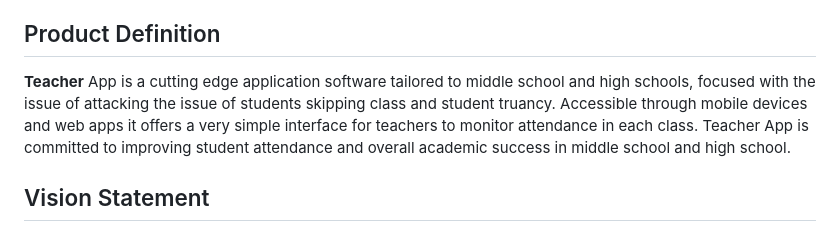
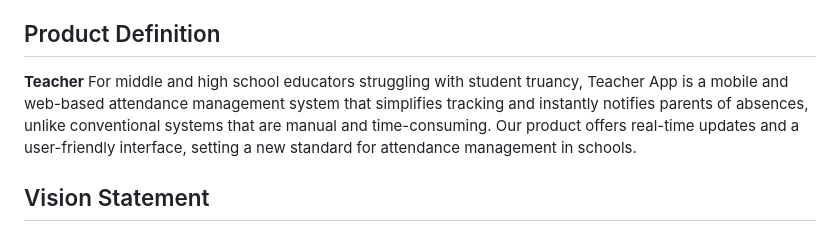
Before and after one commit to MiledKalbourji/CSCI401W, a Markdown page: assignments/product_personas_stories/teacher.md, the part around the change. GitHub-like rendering.

```diff
--- a/assignments/product_personas_stories/teacher.md
+++ b/assignments/product_personas_stories/teacher.md
@@ -13,7 +13,7 @@ Table of Contents
 
 ## Product Definition
 
-**Teacher** App is a cutting edge application software tailored to middle school and high schools, focused with the issue of attacking the issue of students skipping class and student truancy. Accessible through mobile devices and web apps it offers a very simple interface for teachers to monitor attendance in each class. Teacher App is committed to improving student attendance and overall academic success in middle school and high school.
+**Teacher** For middle and high school educators struggling with student truancy, Teacher App is a mobile and web-based attendance management system that simplifies tracking and instantly notifies parents of absences, unlike conventional systems that are manual and time-consuming. Our product offers real-time updates and a user-friendly interface, setting a new standard for attendance management in schools.
 
 ## Vision Statement
 
```
